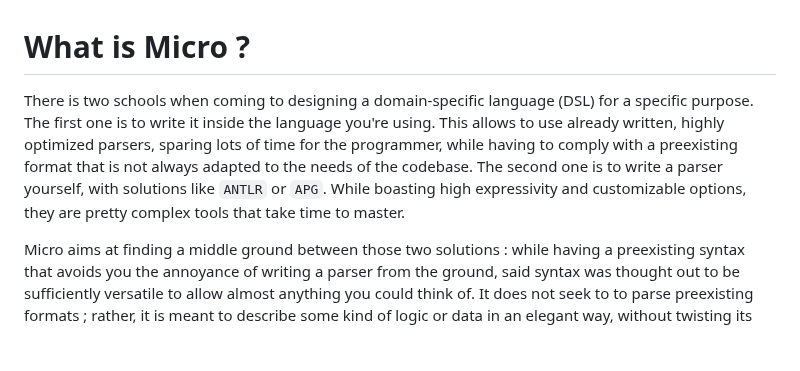
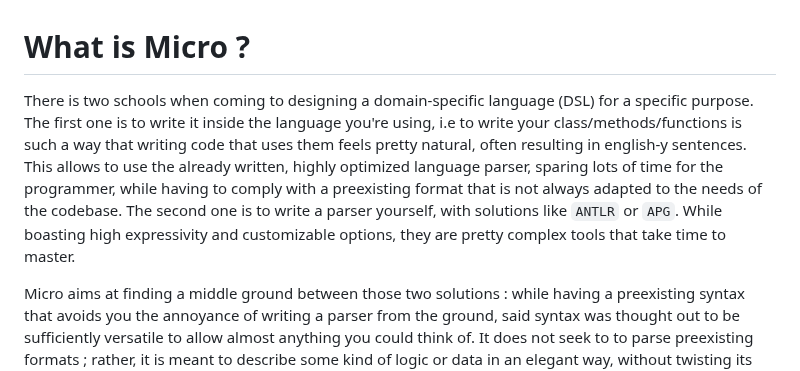
Before and after one commit to alphasaft/Micro, a Markdown page: README.md, the part around the change. GitHub-like rendering; blank space fills up the shorter version.

Commit message:
Corrected typos

```diff
--- a/README.md
+++ b/README.md
@@ -1,6 +1,6 @@
 # What is Micro ?
 
-There is two schools when coming to designing a domain-specific language (DSL) for a specific purpose. The first one is to write it inside the language you're using. This allows to use already written, highly optimized parsers, sparing lots of time for the programmer, while having to comply with a preexisting format that is not always adapted to the needs of the codebase. The second one is to write a parser yourself, with solutions like `ANTLR` or `APG`. While boasting high expressivity and customizable options, they are pretty complex tools that take time to master.
+There is two schools when coming to designing a domain-specific language (DSL) for a specific purpose. The first one is to write it inside the language you're using, i.e to write your class/methods/functions is such a way that writing code that uses them feels pretty natural, often resulting in english-y sentences. This allows to use the already written, highly optimized language parser, sparing lots of time for the programmer, while having to comply with a preexisting format that is not always adapted to the needs of the codebase. The second one is to write a parser yourself, with solutions like `ANTLR` or `APG`. While boasting high expressivity and customizable options, they are pretty complex tools that take time to master.
 
 Micro aims at finding a middle ground between those two solutions : while having a preexisting syntax that avoids you the annoyance of writing a parser from the ground, said syntax was thought out to be sufficiently versatile to allow almost anything you could think of. It does not seek to to parse preexisting formats ; rather, it is meant to describe some kind of logic or data in an elegant way, without twisting its shape to fit the rigid syntax of a specific language.
 
```
